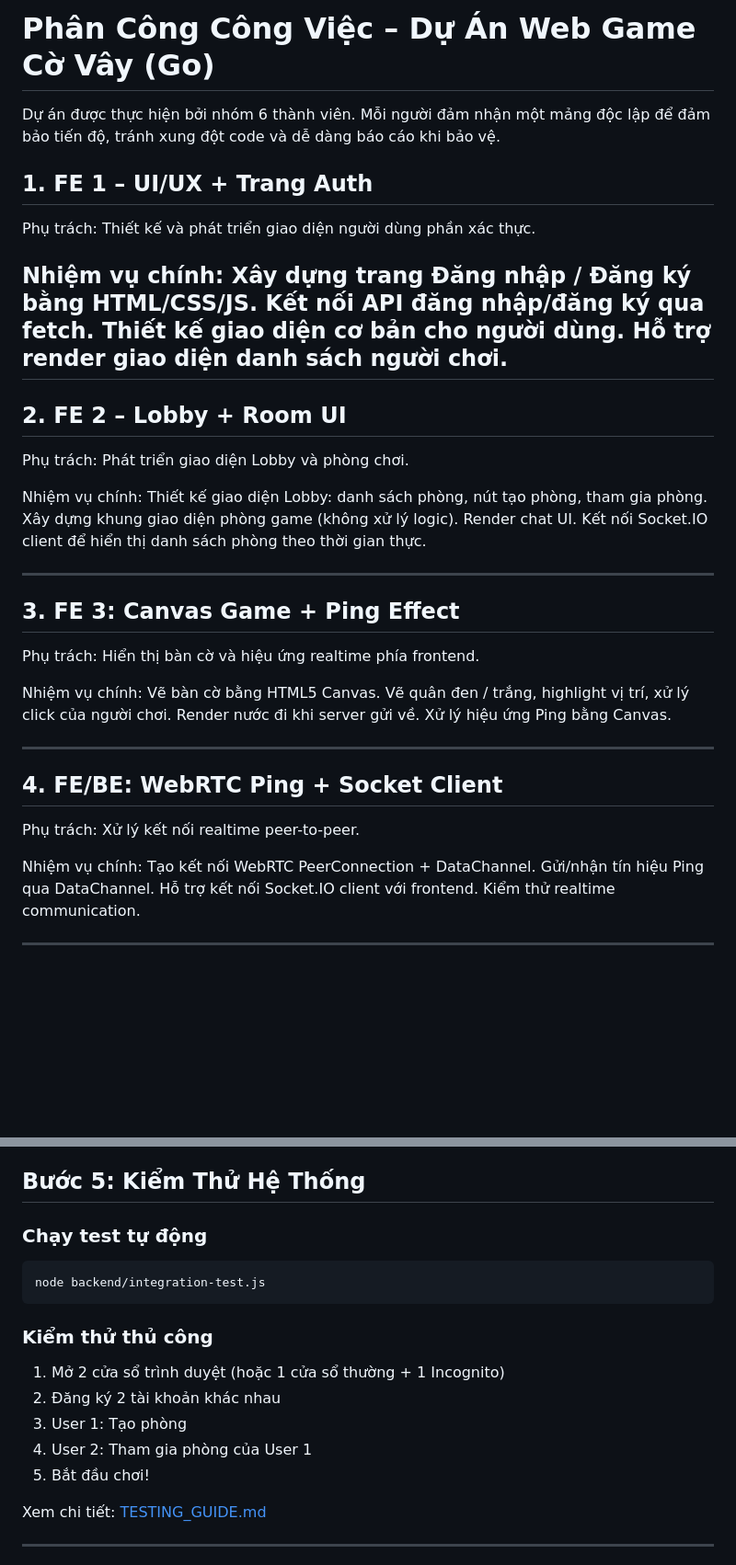
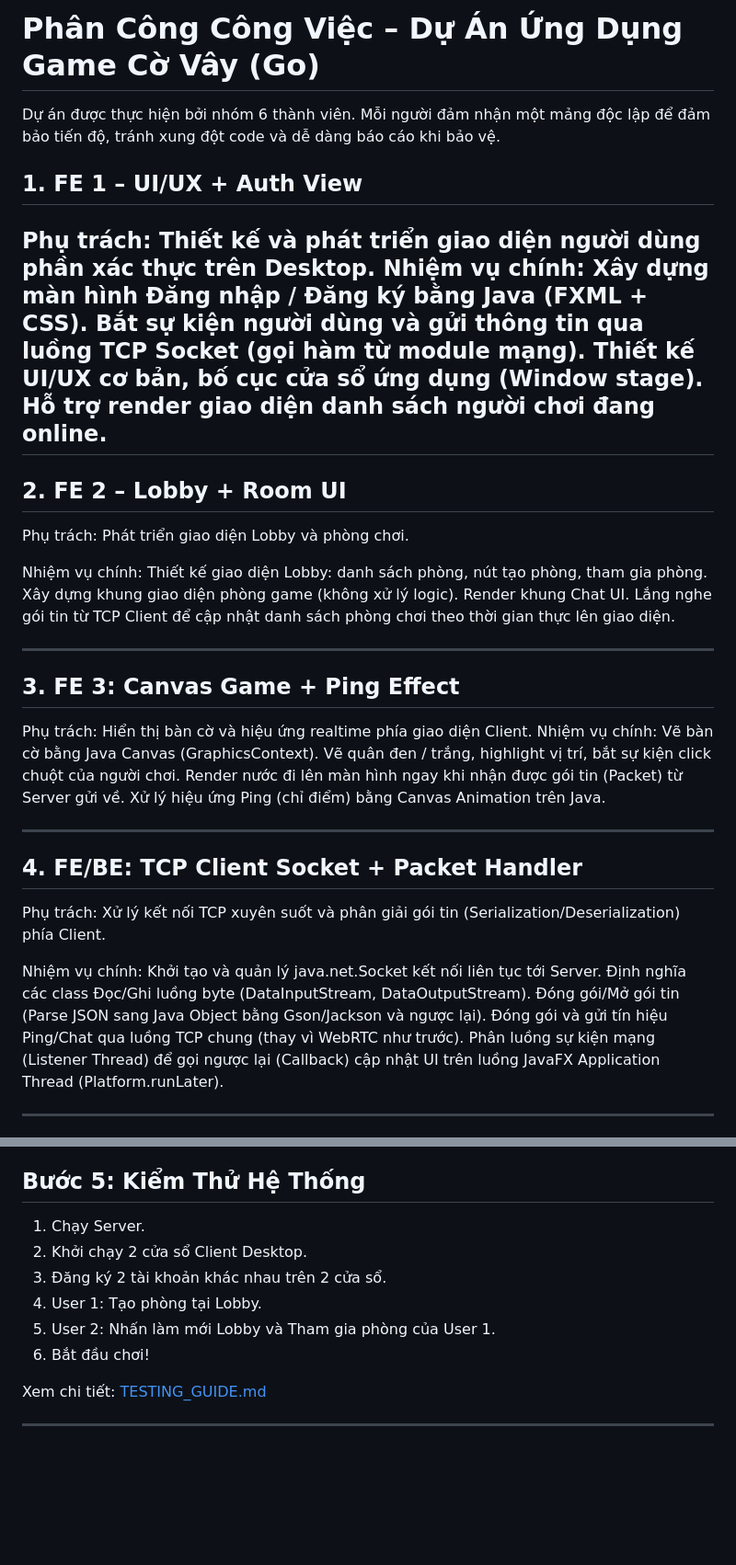
Before and after one commit to bichtuyen24/Go-game, a Markdown page: README.md, 2 parts joined by grey strips. Shown at 92% size. GitHub-like rendering; blank space fills up the shorter version.

````diff
--- a/README.md
+++ b/README.md
@@ -1,15 +1,14 @@
-# Phân Công Công Việc – Dự Án Web Game Cờ Vây (Go)
+# Phân Công Công Việc – Dự Án Ứng Dụng Game Cờ Vây (Go)
 
 Dự án được thực hiện bởi nhóm 6 thành viên. Mỗi người đảm nhận một mảng độc lập để đảm bảo tiến độ, tránh xung đột code và dễ dàng báo cáo khi bảo vệ.
 
-## 1. FE 1 – UI/UX + Trang Auth
-Phụ trách: Thiết kế và phát triển giao diện người dùng phần xác thực.
-
+## 1. FE 1 – UI/UX + Auth View
+Phụ trách: Thiết kế và phát triển giao diện người dùng phần xác thực trên Desktop.
 Nhiệm vụ chính:
-Xây dựng trang Đăng nhập / Đăng ký bằng HTML/CSS/JS.
-Kết nối API đăng nhập/đăng ký qua fetch.
-Thiết kế giao diện cơ bản cho người dùng.
-Hỗ trợ render giao diện danh sách người chơi.
+Xây dựng màn hình Đăng nhập / Đăng ký bằng Java (FXML + CSS).
+Bắt sự kiện người dùng và gửi thông tin qua luồng TCP Socket (gọi hàm từ module mạng).
+Thiết kế UI/UX cơ bản, bố cục cửa sổ ứng dụng (Window stage).
+Hỗ trợ render giao diện danh sách người chơi đang online.
 ---
 
 ## 2. FE 2 – Lobby + Room UI
@@ -18,30 +17,30 @@ Phụ trách: Phát triển giao diện Lobby và phòng chơi.
 Nhiệm vụ chính:
 Thiết kế giao diện Lobby: danh sách phòng, nút tạo phòng, tham gia phòng.
 Xây dựng khung giao diện phòng game (không xử lý logic).
-Render chat UI.
-Kết nối Socket.IO client để hiển thị danh sách phòng theo thời gian thực.
+Render khung Chat UI.
+Lắng nghe gói tin từ TCP Client để cập nhật danh sách phòng chơi theo thời gian thực lên giao diện.
 
 ---
 
 ## 3. FE 3: Canvas Game + Ping Effect
-Phụ trách: Hiển thị bàn cờ và hiệu ứng realtime phía frontend.
-
+Phụ trách: Hiển thị bàn cờ và hiệu ứng realtime phía giao diện Client.
 Nhiệm vụ chính:
-Vẽ bàn cờ bằng HTML5 Canvas.
-Vẽ quân đen / trắng, highlight vị trí, xử lý click của người chơi.
-Render nước đi khi server gửi về.
-Xử lý hiệu ứng Ping bằng Canvas.
+Vẽ bàn cờ bằng Java Canvas (GraphicsContext).
+Vẽ quân đen / trắng, highlight vị trí, bắt sự kiện click chuột của người chơi.
+Render nước đi lên màn hình ngay khi nhận được gói tin (Packet) từ Server gửi về.
+Xử lý hiệu ứng Ping (chỉ điểm) bằng Canvas Animation trên Java.
 
 ---
 
-## 4. FE/BE: WebRTC Ping + Socket Client
-Phụ trách: Xử lý kết nối realtime peer-to-peer.
+## 4. FE/BE: TCP Client Socket + Packet Handler
+Phụ trách: Xử lý kết nối TCP xuyên suốt và phân giải gói tin (Serialization/Deserialization) phía Client.
 
 Nhiệm vụ chính:
-Tạo kết nối WebRTC PeerConnection + DataChannel.
-Gửi/nhận tín hiệu Ping qua DataChannel.
-Hỗ trợ kết nối Socket.IO client với frontend.
-Kiểm thử realtime communication.
+Khởi tạo và quản lý java.net.Socket kết nối liên tục tới Server.
+Định nghĩa các class Đọc/Ghi luồng byte (DataInputStream, DataOutputStream).
+Đóng gói/Mở gói tin (Parse JSON sang Java Object bằng Gson/Jackson và ngược lại).
+Đóng gói và gửi tín hiệu Ping/Chat qua luồng TCP chung (thay vì WebRTC như trước).
+Phân luồng sự kiện mạng (Listener Thread) để gọi ngược lại (Callback) cập nhật UI trên luồng JavaFX Application Thread (Platform.runLater).
 
 ---
 
@@ -184,17 +171,12 @@ Mở trình duyệt và truy cập:
 
 ## Bước 5: Kiểm Thử Hệ Thống
 
-### Chạy test tự động
-```bash
-node backend/integration-test.js
-```
-
-### Kiểm thử thủ công
-1. Mở 2 cửa sổ trình duyệt (hoặc 1 cửa sổ thường + 1 Incognito)
-2. Đăng ký 2 tài khoản khác nhau
-3. User 1: Tạo phòng
-4. User 2: Tham gia phòng của User 1
-5. Bắt đầu chơi!
+1. Chạy Server.
+2. Khởi chạy 2 cửa sổ Client Desktop.
+3. Đăng ký 2 tài khoản khác nhau trên 2 cửa sổ.
+4. User 1: Tạo phòng tại Lobby.
+5. User 2: Nhấn làm mới Lobby và Tham gia phòng của User 1.
+6. Bắt đầu chơi!
 
 Xem chi tiết: [TESTING_GUIDE.md](TESTING_GUIDE.md)
 
````
Also changed, not shown: other parts of README.md (+55 -100 lines).
